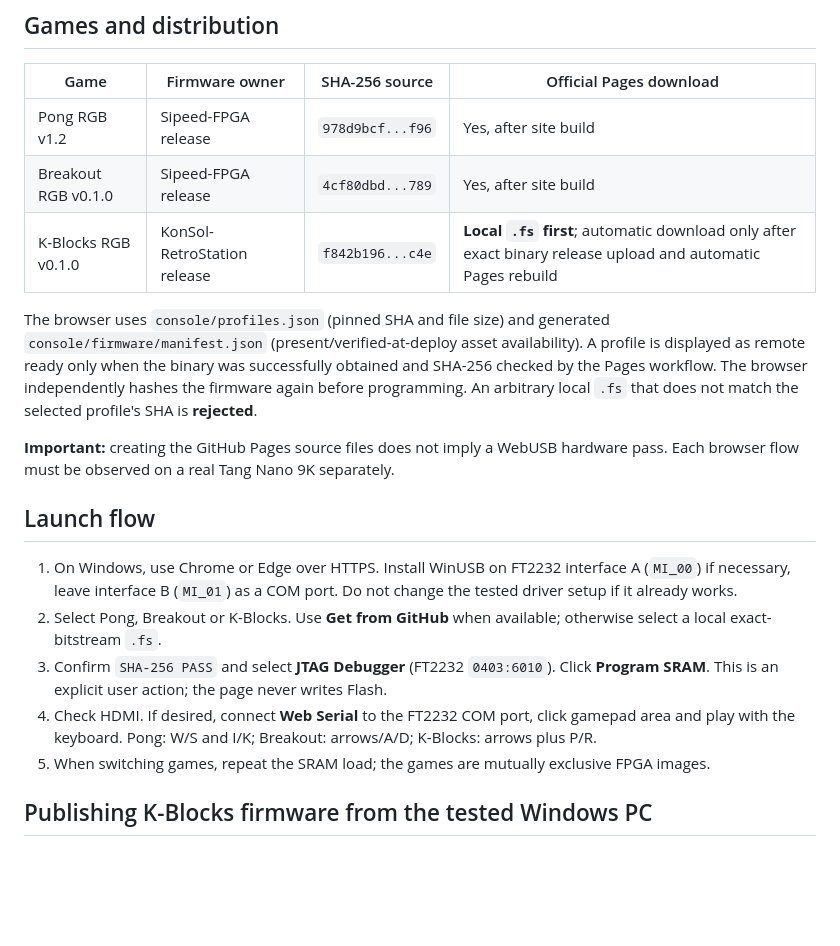
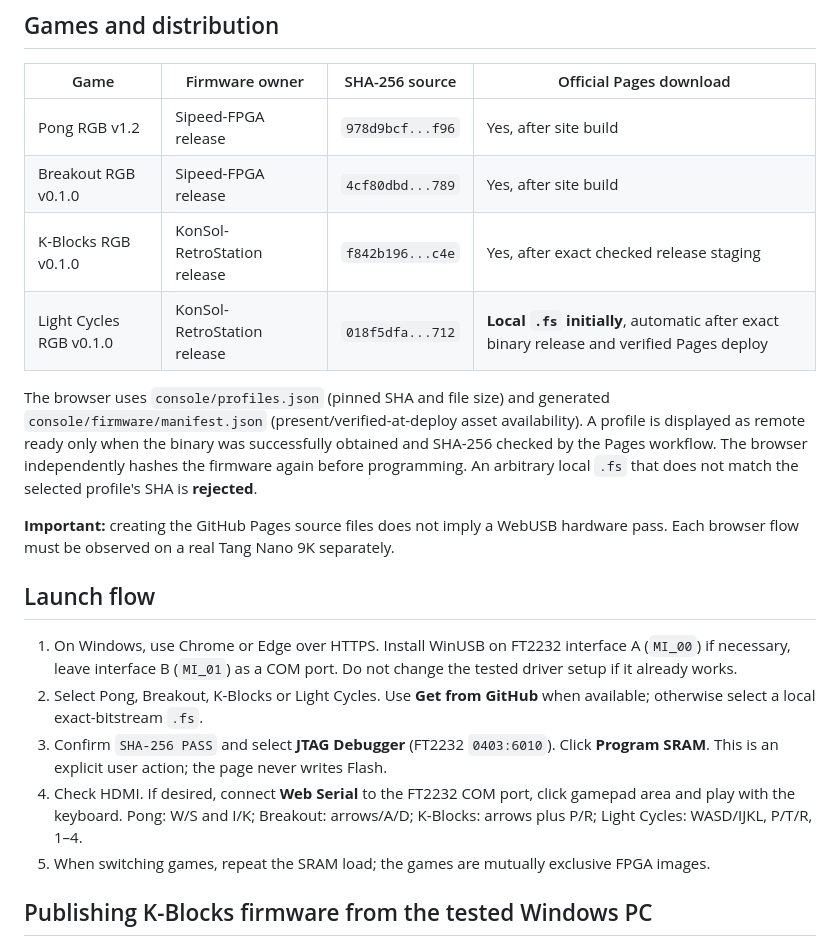
Before and after one commit to AIDevelopersMonster/KonSol-RetroStation, a Markdown page: docs/console/README.md, the part around the change. Drawn GitHub-style; blank space fills up the shorter version.

Commit message:
feat(console): expand four-game manifest, CI and user-facing controls

```diff
--- a/docs/console/README.md
+++ b/docs/console/README.md
@@ -14,7 +14,8 @@ This URL is the **target of the Pages workflow**, not proof that Pages has been
 | --- | --- | --- | --- |
 | Pong RGB v1.2 | Sipeed-FPGA release | `978d9bcf...f96` | Yes, after site build |
 | Breakout RGB v0.1.0 | Sipeed-FPGA release | `4cf80dbd...789` | Yes, after site build |
-| K-Blocks RGB v0.1.0 | KonSol-RetroStation release | `f842b196...c4e` | **Local `.fs` first**; automatic download only after exact binary release upload and automatic Pages rebuild |
+| K-Blocks RGB v0.1.0 | KonSol-RetroStation release | `f842b196...c4e` | Yes, after exact checked release staging |
+| Light Cycles RGB v0.1.0 | KonSol-RetroStation release | `018f5dfa...712` | **Local `.fs` initially**, automatic after exact binary release and verified Pages deploy |
 
 The browser uses `console/profiles.json` (pinned SHA and file size) and generated `console/firmware/manifest.json` (present/verified-at-deploy asset availability). A profile is displayed as remote ready only when the binary was successfully obtained and SHA-256 checked by the Pages workflow. The browser independently hashes the firmware again before programming. An arbitrary local `.fs` that does not match the selected profile's SHA is **rejected**.
 
@@ -23,9 +24,9 @@ The browser uses `console/profiles.json` (pinned SHA and file size) and generate
 ## Launch flow
 
 1. On Windows, use Chrome or Edge over HTTPS. Install WinUSB on FT2232 interface A (`MI_00`) if necessary, leave interface B (`MI_01`) as a COM port. Do not change the tested driver setup if it already works.
-2. Select Pong, Breakout or K-Blocks. Use **Get from GitHub** when available; otherwise select a local exact-bitstream `.fs`.
+2. Select Pong, Breakout, K-Blocks or Light Cycles. Use **Get from GitHub** when available; otherwise select a local exact-bitstream `.fs`.
 3. Confirm `SHA-256 PASS` and select **JTAG Debugger** (FT2232 `0403:6010`). Click **Program SRAM**. This is an explicit user action; the page never writes Flash.
-4. Check HDMI. If desired, connect **Web Serial** to the FT2232 COM port, click gamepad area and play with the keyboard. Pong: W/S and I/K; Breakout: arrows/A/D; K-Blocks: arrows plus P/R.
+4. Check HDMI. If desired, connect **Web Serial** to the FT2232 COM port, click gamepad area and play with the keyboard. Pong: W/S and I/K; Breakout: arrows/A/D; K-Blocks: arrows plus P/R; Light Cycles: WASD/IJKL, P/T/R, 1–4.
 5. When switching games, repeat the SRAM load; the games are mutually exclusive FPGA images.
 
 ## Publishing K-Blocks firmware from the tested Windows PC
```
